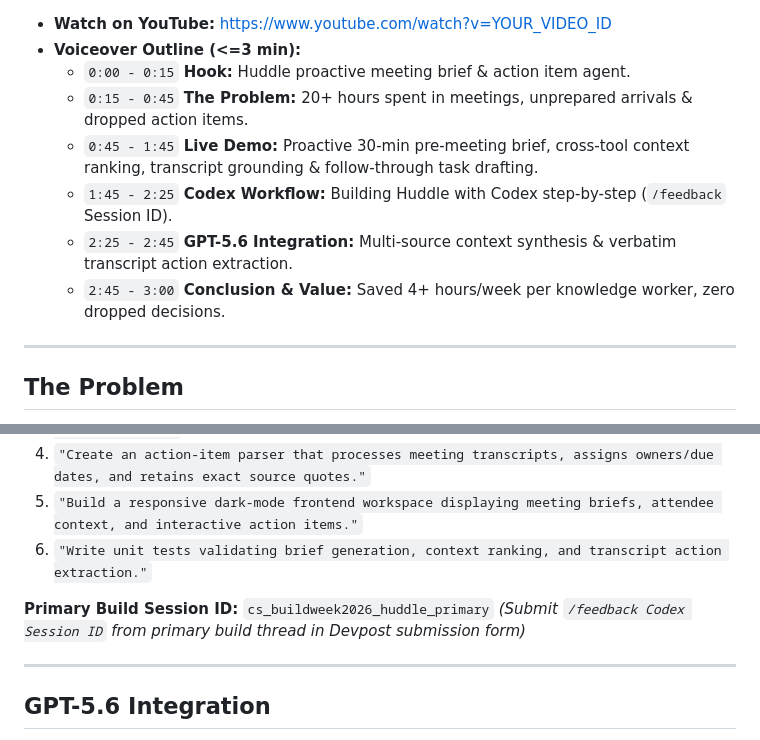
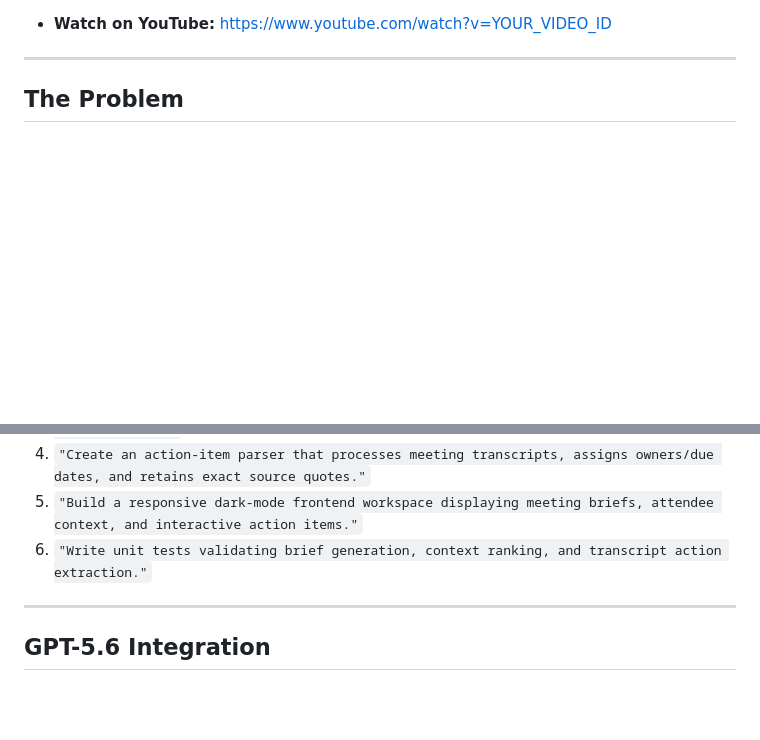
Before and after one commit to nandanpkng/huddle, a Markdown page: README.md, 2 parts joined by grey strips. Drawn GitHub-style; blank space fills up the shorter version.

```diff
--- a/README.md
+++ b/README.md
@@ -13,11 +11,4 @@ Track: Work & Productivity — OpenAI Build Week 2026
 - **Watch on YouTube:** [https://www.youtube.com/watch?v=YOUR_VIDEO_ID](https://www.youtube.com/watch?v=YOUR_VIDEO_ID)
-- **Voiceover Outline (<=3 min):**
-  - `0:00 - 0:15` **Hook:** Huddle proactive meeting brief & action item agent.
-  - `0:15 - 0:45` **The Problem:** 20+ hours spent in meetings, unprepared arrivals & dropped action items.
-  - `0:45 - 1:45` **Live Demo:** Proactive 30-min pre-meeting brief, cross-tool context ranking, transcript grounding & follow-through task drafting.
-  - `1:45 - 2:25` **Codex Workflow:** Building Huddle with Codex step-by-step (`/feedback` Session ID).
-  - `2:25 - 2:45` **GPT-5.6 Integration:** Multi-source context synthesis & verbatim transcript action extraction.
-  - `2:45 - 3:00` **Conclusion & Value:** Saved 4+ hours/week per knowledge worker, zero dropped decisions.
 
 ---
 
@@ -53,9 +44,6 @@ Huddle was built 100% from scratch using OpenAI Codex as the primary software en
 4. `"Create an action-item parser that processes meeting transcripts, assigns owners/due dates, and retains exact source quotes."`
 5. `"Build a responsive dark-mode frontend workspace displaying meeting briefs, attendee context, and interactive action items."`
 6. `"Write unit tests validating brief generation, context ranking, and transcript action extraction."`
-
-**Primary Build Session ID:** `cs_buildweek2026_huddle_primary`
-*(Submit `/feedback Codex Session ID` from primary build thread in Devpost submission form)*
 
 ---
 
```
Also changed, not shown: other parts of README.md (+0 -2 lines).
